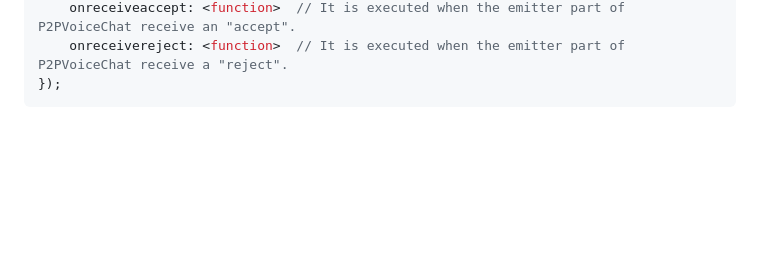
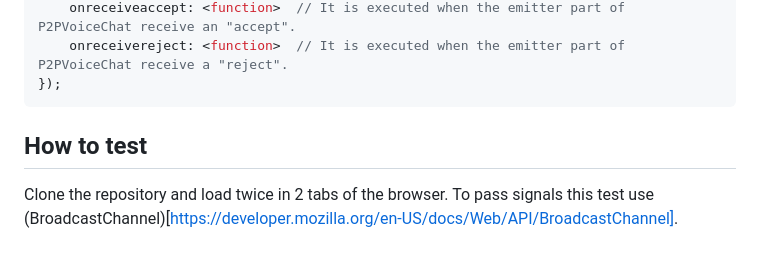
Before and after one commit to mailcmd/RTCVoiceChat, a Markdown page: README.md, the part around the change. GitHub-like rendering; blank space fills up the shorter version.

````diff
--- a/README.md
+++ b/README.md
@@ -82,3 +82,7 @@ const voiceChat = new P2PVoiceChat({
     onreceivereject: <function>  // It is executed when the emitter part of P2PVoiceChat receive a "reject".
 });
 ```
+
+## How to test
+
+Clone the repository and load twice in 2 tabs of the browser. To pass signals this test use (BroadcastChannel)[https://developer.mozilla.org/en-US/docs/Web/API/BroadcastChannel].
````
